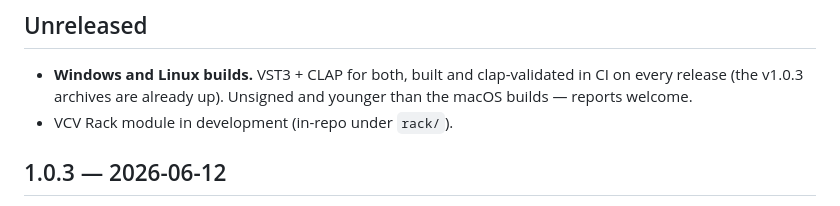
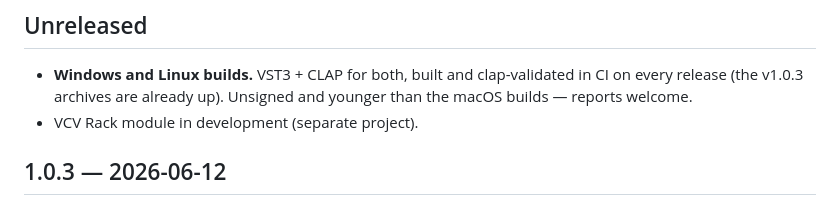
Before and after one commit to naturarum/re-deemer, a Markdown page: CHANGELOG.md, the part around the change. Drawn GitHub-style.

```diff
--- a/CHANGELOG.md
+++ b/CHANGELOG.md
@@ -5,7 +5,7 @@
 - **Windows and Linux builds.** VST3 + CLAP for both, built and
   clap-validated in CI on every release (the v1.0.3 archives are already
   up). Unsigned and younger than the macOS builds — reports welcome.
-- VCV Rack module in development (in-repo under `rack/`).
+- VCV Rack module in development (separate project).
 
 
 ## 1.0.3 — 2026-06-12
```
Also changed, not shown: README.md (+1 -1 lines).
